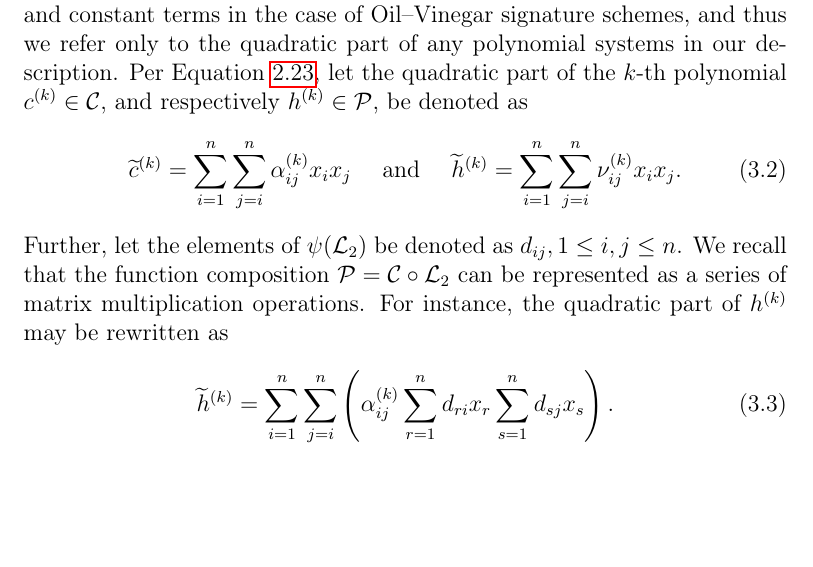
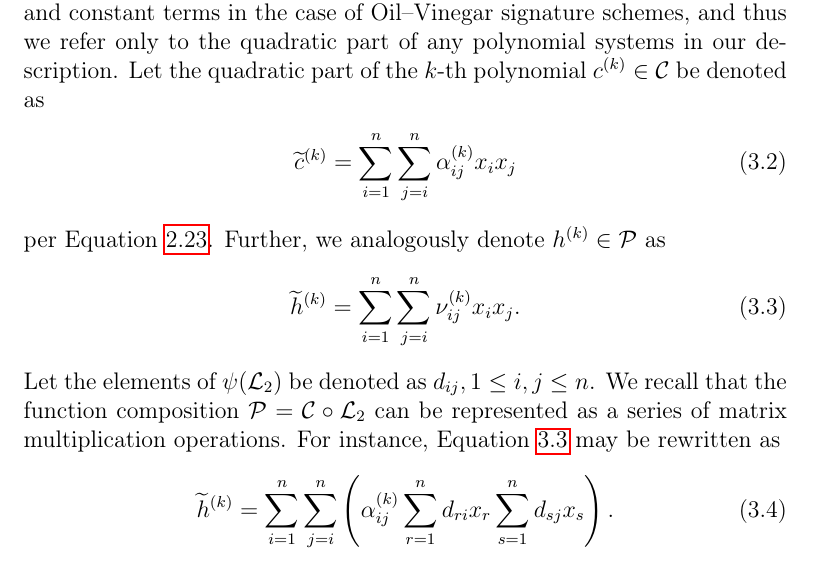
Before and after one commit to zambonin/msc, a LaTeX thesis (main.tex): part of page 32 of 59, cut so that both start at the same text, the shorter picture padded with empty space. Compiled offline with pdfLaTeX.

Commit message:
overleaf_to_git: update main.tex from r11505 to r11522

```diff
--- a/main.tex
+++ b/main.tex
@@ -836,13 +836,15 @@ This step does not change. To verify a signature, compute $\mathbf{h'} = \mathca
 
 This approach is based on the fact that a private key owner is able to recover the original central map through the possession of the lateral maps and the public key. We make use of the linear relations first introduced in~\cite{Petzoldt:201006} and applied in the definition of the well-known CyclicRainbow scheme. We denote this variant as Rainbow-$\eta_{2}$. A brief explanation of the relations is given below, with the full rationale available in~\cite[Chapter 7]{Petzoldt:201307}.
 
-Consider the key pair of a UOV signature scheme as described in Equations~\ref{eq:skov} and~\ref{eq:pkov}. It is known that quadratic terms do not mix with linear and constant terms in the case of Oil--Vinegar signature schemes, and thus we refer only to the quadratic part of any polynomial systems in our description. Per Equation~\ref{eq:ov}, let the quadratic part of the $k$-th polynomial $c^{(k)} \in \mathcal{C}$, and respectively $h^{(k)} \in \mathcal{P}$, be denoted as
+Consider the key pair of a UOV signature scheme as described in Equations~\ref{eq:skov} and~\ref{eq:pkov}. It is known that quadratic terms do not mix with linear and constant terms in the case of Oil--Vinegar signature schemes, and thus we refer only to the quadratic part of any polynomial systems in our description. Let the quadratic part of the $k$-th polynomial $c^{(k)} \in \mathcal{C}$ be denoted as
 \begin{align}
   \widetilde{c}^{(k)} = \sum_{i = 1}^{n} \sum_{j = i}^{n} \alpha_{ij}^{(k)} x_{i} x_{j}
-  \quad \text{ and } \quad
+\end{align}
+per Equation~\ref{eq:ov}. Further, we analogously denote $h^{(k)} \in \mathcal{P}$ as
+\begin{align}\label{eq:pkquad}
   \widetilde{h}^{(k)} = \sum_{i = 1}^{n} \sum_{j = i}^{n} \nu_{ij}^{(k)} x_{i} x_{j}.
 \end{align}
-Further, let the elements of $\psi(\mathcal{L}_{2})$ be denoted as $d_{ij}, 1 \leq i, j \leq n$. We recall that the function composition $\mathcal{P} = \mathcal{C} \circ \mathcal{L}_{2}$ can be represented as a series of matrix multiplication operations. For instance, the quadratic part of $h^{(k)}$ may be rewritten as
+Let the elements of $\psi(\mathcal{L}_{2})$ be denoted as $d_{ij}, 1 \leq i, j \leq n$. We recall that the function composition $\mathcal{P} = \mathcal{C} \circ \mathcal{L}_{2}$ can be represented as a series of matrix multiplication operations. For instance, Equation~\ref{eq:pkquad} may be rewritten as
 \begin{align}
   \widetilde{h}^{(k)} = \sum_{i = 1}^{n} \sum_{j = i}^{n} \left( \alpha_{ij}^{(k)} \sum_{r = 1}^{n} d_{ri} x_{r} \sum_{s = 1}^{n} d_{sj} x_{s} \right).
 \end{align}
```
Also changed, not shown: main.tex (4 more changed lines).
